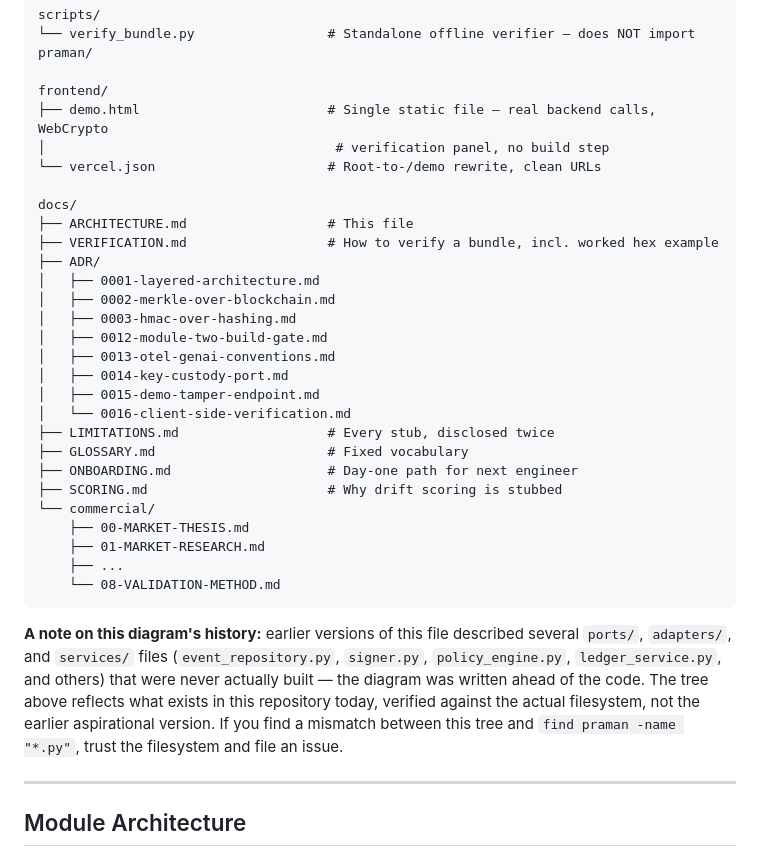
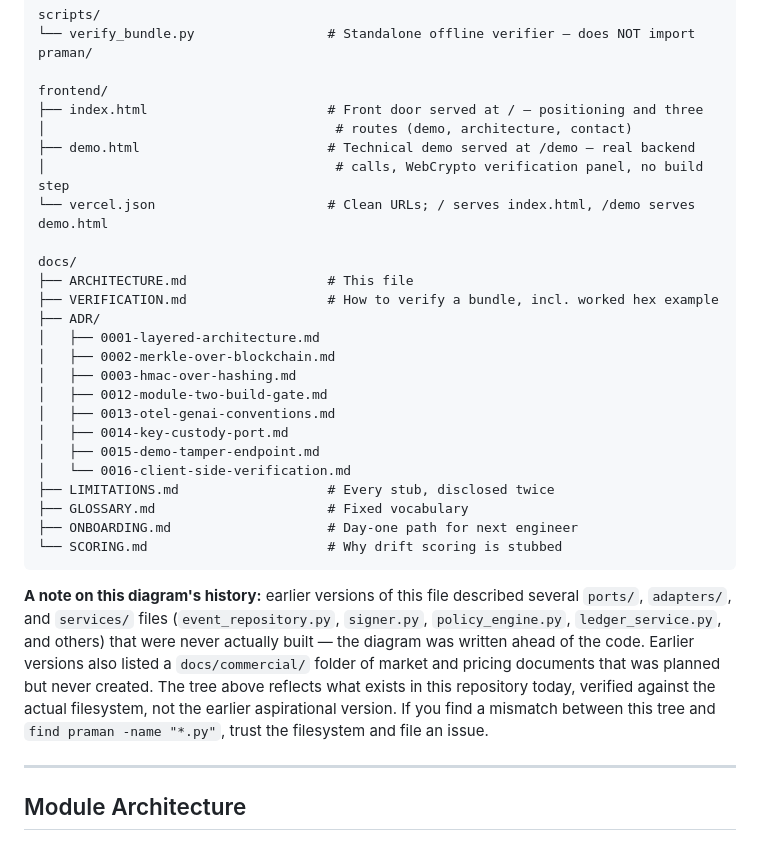
Before and after one commit to omdch26/praman-evidence-engine, a Markdown page: docs/ARCHITECTURE.md, the part around one of its changes. GitHub-like rendering.

Commit message:
docs: fix self-contradicting maturity claims and stale references
README claimed RFC 3161 anchoring and three drift detectors as shipped
features while its own Roadmap table and LIMITATIONS.md correctly said
otherwise — a reader skimming the top would believe two stubs were built.
ARCHITECTURE.md's file tree was missing the new front-door page and still
referenced docs/commercial/, which was planned but never created.
ONBOARDING.md pointed the next engineer at a HANDOFF.md that only ever
existed outside the repo.

Docs: README.md, docs/ARCHITECTURE.md, docs/ONBOARDING.md (this commit)
Tests: none (documentation-only)

````diff
--- a/docs/ARCHITECTURE.md
+++ b/docs/ARCHITECTURE.md
@@ -151,9 +151,11 @@ scripts/
 └── verify_bundle.py                 # Standalone offline verifier — does NOT import praman/
 
 frontend/
-├── demo.html                        # Single static file — real backend calls, WebCrypto
-│                                     # verification panel, no build step
-└── vercel.json                      # Root-to-/demo rewrite, clean URLs
+├── index.html                       # Front door served at / — positioning and three
+│                                     # routes (demo, architecture, contact)
+├── demo.html                        # Technical demo served at /demo — real backend
+│                                     # calls, WebCrypto verification panel, no build step
+└── vercel.json                      # Clean URLs; / serves index.html, /demo serves demo.html
 
 docs/
 ├── ARCHITECTURE.md                  # This file
@@ -170,15 +172,10 @@ docs/
 ├── LIMITATIONS.md                   # Every stub, disclosed twice
 ├── GLOSSARY.md                      # Fixed vocabulary
 ├── ONBOARDING.md                    # Day-one path for next engineer
-├── SCORING.md                       # Why drift scoring is stubbed
-└── commercial/
-    ├── 00-MARKET-THESIS.md
-    ├── 01-MARKET-RESEARCH.md
-    ├── ...
-    └── 08-VALIDATION-METHOD.md
+└── SCORING.md                       # Why drift scoring is stubbed
 ```
 
-**A note on this diagram's history:** earlier versions of this file described several `ports/`, `adapters/`, and `services/` files (`event_repository.py`, `signer.py`, `policy_engine.py`, `ledger_service.py`, and others) that were never actually built — the diagram was written ahead of the code. The tree above reflects what exists in this repository today, verified against the actual filesystem, not the earlier aspirational version. If you find a mismatch between this tree and `find praman -name "*.py"`, trust the filesystem and file an issue.
+**A note on this diagram's history:** earlier versions of this file described several `ports/`, `adapters/`, and `services/` files (`event_repository.py`, `signer.py`, `policy_engine.py`, `ledger_service.py`, and others) that were never actually built — the diagram was written ahead of the code. Earlier versions also listed a `docs/commercial/` folder of market and pricing documents that was planned but never created. The tree above reflects what exists in this repository today, verified against the actual filesystem, not the earlier aspirational version. If you find a mismatch between this tree and `find praman -name "*.py"`, trust the filesystem and file an issue.
 
 ---
 
````
Also changed, not shown: other parts of docs/ARCHITECTURE.md (+1 -1 lines), README.md (+3 -3 lines), docs/ONBOARDING.md (+1 -1 lines).
